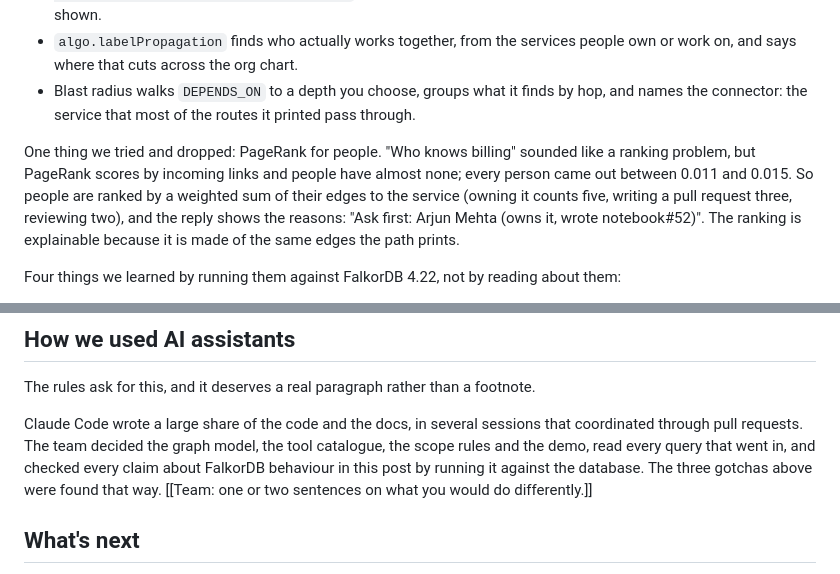
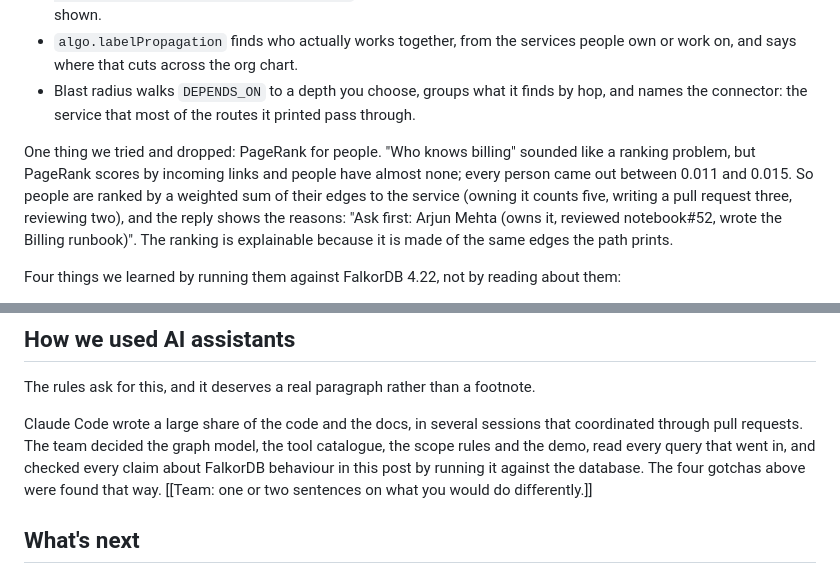
Before and after one commit to codesensei-tushar/graph_hacks, a Markdown page: docs/BLOG.md, 2 parts joined by grey strips. GitHub-like rendering.

```diff
--- a/docs/BLOG.md
+++ b/docs/BLOG.md
@@ -98,7 +98,7 @@ FalkorDB ships graph algorithms as procedures, which means ranking and routing a
 - `algo.labelPropagation` finds who actually works together, from the services people own or work on, and says where that cuts across the org chart.
 - Blast radius walks `DEPENDS_ON` to a depth you choose, groups what it finds by hop, and names the connector: the service that most of the routes it printed pass through.
 
-One thing we tried and dropped: PageRank for people. "Who knows billing" sounded like a ranking problem, but PageRank scores by incoming links and people have almost none; every person came out between 0.011 and 0.015. So people are ranked by a weighted sum of their edges to the service (owning it counts five, writing a pull request three, reviewing two), and the reply shows the reasons: "Ask first: Arjun Mehta (owns it, wrote notebook#52)". The ranking is explainable because it is made of the same edges the path prints.
+One thing we tried and dropped: PageRank for people. "Who knows billing" sounded like a ranking problem, but PageRank scores by incoming links and people have almost none; every person came out between 0.011 and 0.015. So people are ranked by a weighted sum of their edges to the service (owning it counts five, writing a pull request three, reviewing two), and the reply shows the reasons: "Ask first: Arjun Mehta (owns it, reviewed notebook#52, wrote the Billing runbook)". The ranking is explainable because it is made of the same edges the path prints.
 
 Four things we learned by running them against FalkorDB 4.22, not by reading about them:
 
@@ -131,7 +131,7 @@ Take FalkorDB out and nothing answers. Not "answers worse". Nothing. We made tha
 
 The rules ask for this, and it deserves a real paragraph rather than a footnote.
 
-Claude Code wrote a large share of the code and the docs, in several sessions that coordinated through pull requests. The team decided the graph model, the tool catalogue, the scope rules and the demo, read every query that went in, and checked every claim about FalkorDB behaviour in this post by running it against the database. The three gotchas above were found that way. [[Team: one or two sentences on what you would do differently.]]
+Claude Code wrote a large share of the code and the docs, in several sessions that coordinated through pull requests. The team decided the graph model, the tool catalogue, the scope rules and the demo, read every query that went in, and checked every claim about FalkorDB behaviour in this post by running it against the database. The four gotchas above were found that way. [[Team: one or two sentences on what you would do differently.]]
 
 ## What's next
 
```
Also changed, not shown: other parts of docs/BLOG.md (+3 -3 lines), docs/PITCH.md (+2 -2 lines), docs/STRATEGY.md (+2 -2 lines).
